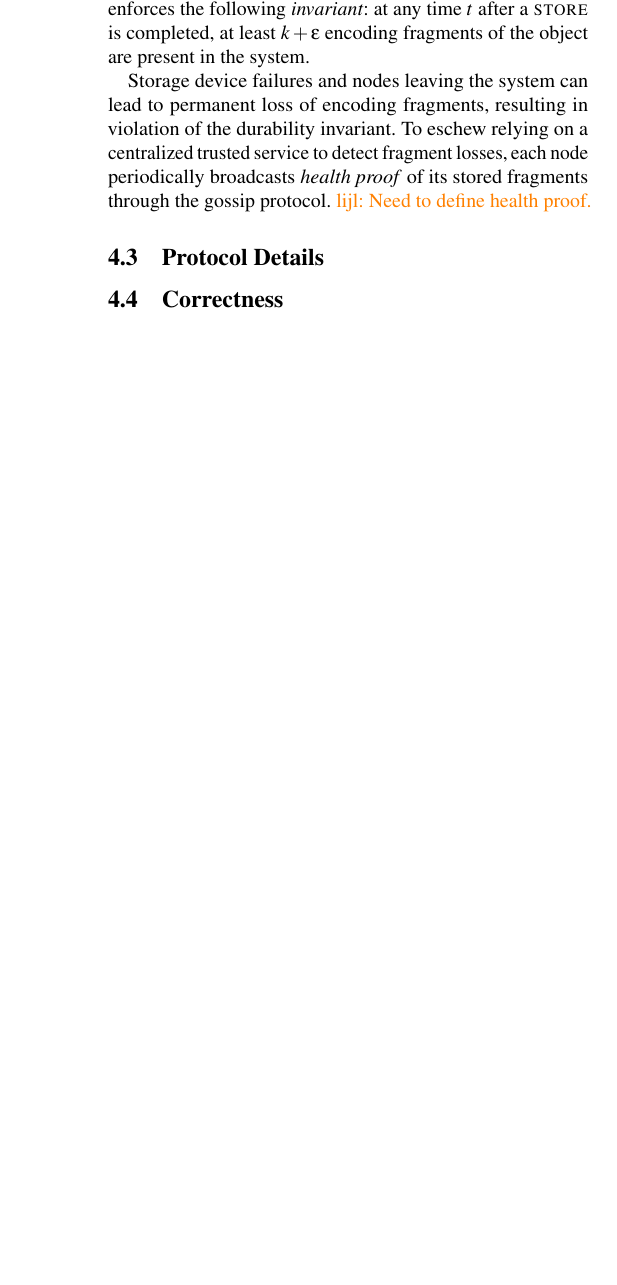
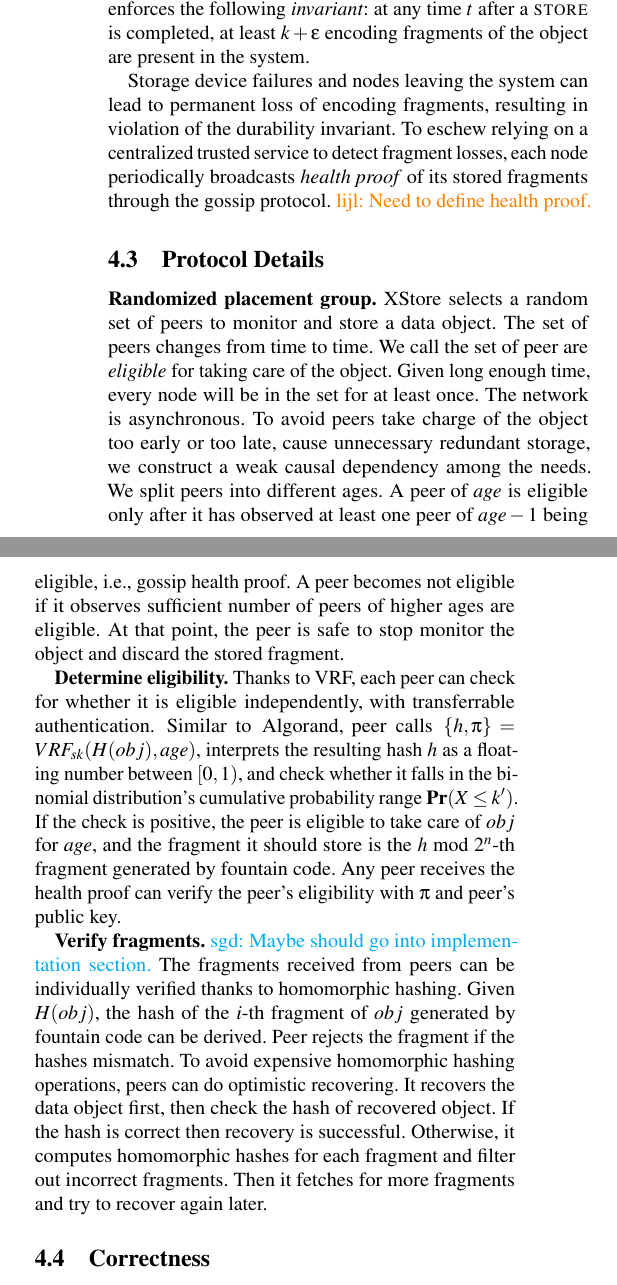
Before and after one commit to sgdxbc/dddht-paper, a LaTeX document (paper.tex, which reads sections/protocol.tex): part of one column of page 2 of 2 before the commit and two parts of the columns of page 2 of 2 after it, the two joined at a grey line, cut so that both start at the same text, the shorter picture padded with empty space. Compiled offline with pdfLaTeX; a LaTeX package or settings file that is missing is left out.

Commit message:
Add protocol details

```diff
--- a/sections/protocol.tex
+++ b/sections/protocol.tex
@@ -76,6 +76,28 @@ To eschew relying on a centralized trusted service to detect fragment losses, ea
 
 \subsection{Protocol Details}
 
+\textbf{Randomized placement group.} \sys selects a random set of peers to monitor and store a data object.
+The set of peers changes from time to time. We call the set of peer are \textit{eligible} for taking care of the object.
+Given long enough time, every node will be in the set for at least once.
+The network is asynchronous. To avoid peers take charge of the object too early or too late, cause unnecessary redundant storage,
+we construct a weak causal dependency among the needs.
+We split peers into different ages. A peer of $age$ is eligible only after it has observed at least one peer of $age - 1$ being eligible, i.e., gossip health proof.
+A peer becomes not eligible if it observes sufficient number of peers of higher ages are eligible.
+At that point, the peer is safe to stop monitor the object and discard the stored fragment.
 
+\textbf{Determine eligibility.} Thanks to VRF, each peer can check for whether it is eligible independently, with transferrable authentication.
+Similar to Algorand, peer calls $\{h, \pi\} = VRF_{sk}(H(obj), age)$, interprets the resulting hash $h$ as a floating number between $[0, 1)$, and check whether it falls in the binomial distribution's cumulative probability range $\textbf{Pr}(X \le k')$.
+If the check is positive, the peer is eligible to take care of $obj$ for $age$, and the fragment it should store is the $h\ \textrm{mod}\ 2^{n}$-th fragment generated by fountain code.
+Any peer receives the health proof can verify the peer's eligibility with $\pi$ and peer's public key.
+
+\textbf{Verify fragments.}
+\sgd{Maybe should go into implementation section.}
+The fragments received from peers can be individually verified thanks to homomorphic hashing.
+Given $H(obj)$, the hash of the $i$-th fragment of $obj$ generated by fountain code can be derived.
+Peer rejects the fragment if the hashes mismatch.
+To avoid expensive homomorphic hashing operations, peers can do optimistic recovering.
+It recovers the data object first, then check the hash of recovered object. If the hash is correct then recovery is successful.
+Otherwise, it computes homomorphic hashes for each fragment and filter out incorrect fragments.
+Then it fetches for more fragments and try to recover again later.
 
 \subsection{Correctness}
```
Also changed, not shown: sections/background.tex (+2 -0 lines).
